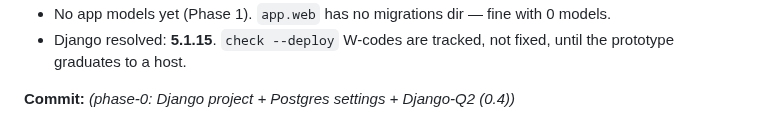
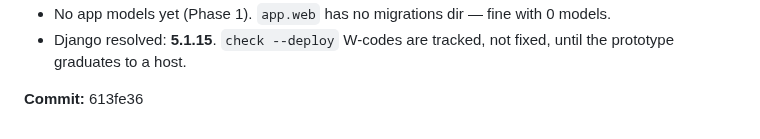
Before and after one commit to LHedi22/QuizApp, a Markdown page: docs/PROGRESS.md, the part around the change. Drawn GitHub-style.

Commit message:
phase-0: record 0.4 commit hash in PROGRESS
Co-Authored-By: Claude Sonnet 5 <noreply@anthropic.com>
Claude-Session: https://claude.ai/code/session_013Pkqk86dKgmyn6a11WEtZe

```diff
--- a/docs/PROGRESS.md
+++ b/docs/PROGRESS.md
@@ -181,4 +181,4 @@ Format per entry:
 - Django resolved: **5.1.15**. `check --deploy` W-codes are tracked, not fixed, until
   the prototype graduates to a host.
 
-**Commit:** _(phase-0: Django project + Postgres settings + Django-Q2 (0.4))_
+**Commit:** 613fe36
```
